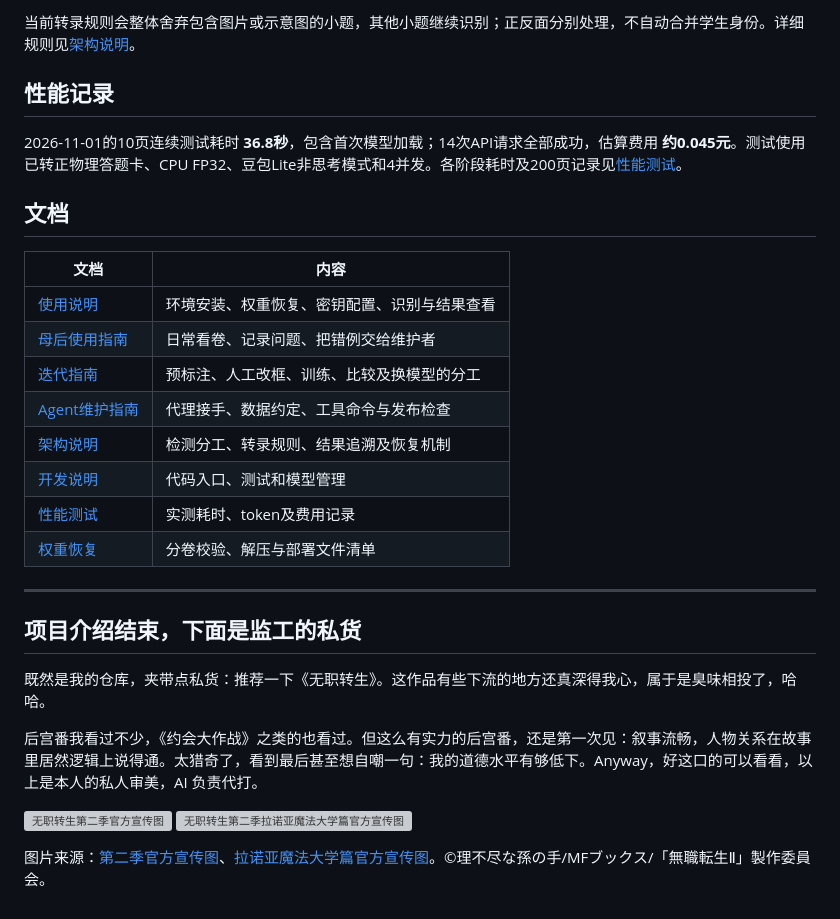
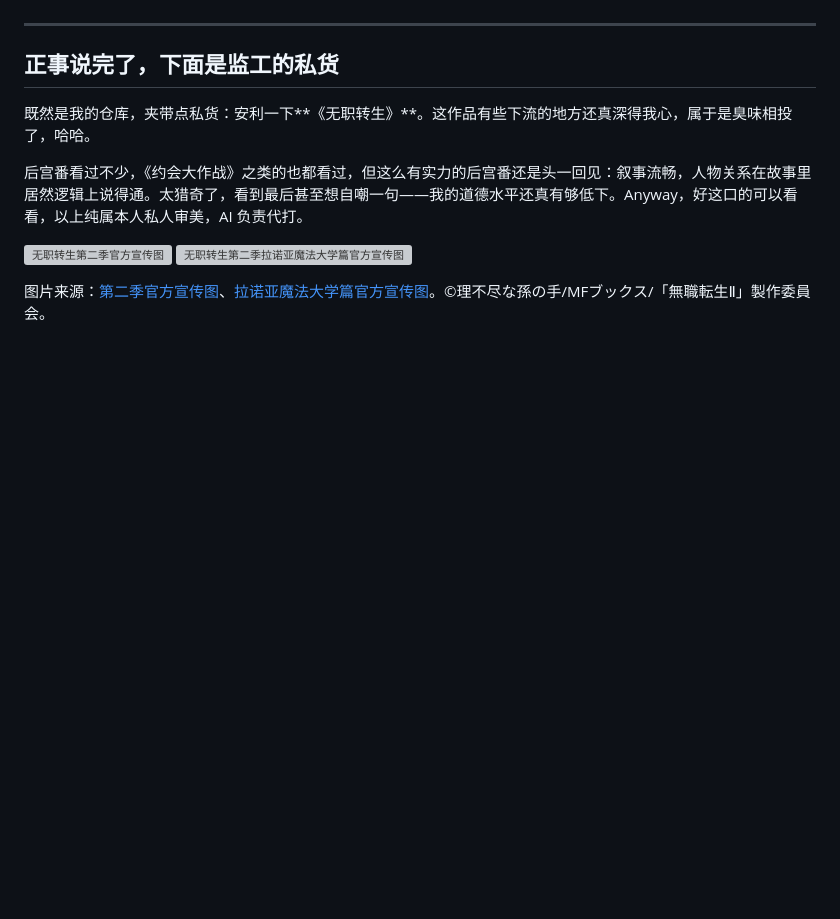
Before and after one commit to KJNSAIUDHWI/my_first_project, a Markdown page: README.md, the part around one of its changes. Drawn GitHub-style; folded sections open; blank space fills up the shorter version; grey boxes are pictures that could not be loaded.

```diff
--- a/README.md
+++ b/README.md
@@ -92,30 +133,10 @@ flowchart LR
-当前转录规则会整体舍弃包含图片或示意图的小题，其他小题继续识别；正反面分别处理，不自动合并学生身份。详细规则见[架构说明](docs/架构说明.md)。
-
-## 性能记录
-
-2026-11-01的10页连续测试耗时 **36.8秒**，包含首次模型加载；14次API请求全部成功，估算费用 **约0.045元**。测试使用已转正物理答题卡、CPU FP32、豆包Lite非思考模式和4并发。各阶段耗时及200页记录见[性能测试](docs/性能测试.md)。
-
-## 文档
-
-| 文档 | 内容 |
-|---|---|
-| [使用说明](docs/使用说明.md) | 环境安装、权重恢复、密钥配置、识别与结果查看 |
-| [母后使用指南](docs/母后使用指南.md) | 日常看卷、记录问题、把错例交给维护者 |
-| [迭代指南](docs/迭代指南.md) | 预标注、人工改框、训练、比较及换模型的分工 |
-| [Agent维护指南](docs/Agent维护指南.md) | 代理接手、数据约定、工具命令与发布检查 |
-| [架构说明](docs/架构说明.md) | 检测分工、转录规则、结果追溯及恢复机制 |
-| [开发说明](docs/开发说明.md) | 代码入口、测试和模型管理 |
-| [性能测试](docs/性能测试.md) | 实测耗时、token及费用记录 |
-| [权重恢复](weights/说明.txt) | 分卷校验、解压与部署文件清单 |
-
 ---
 
-## 项目介绍结束，下面是监工的私货
+## 正事说完了，下面是监工的私货
 
-既然是我的仓库，夹带点私货：推荐一下《无职转生》。这作品有些下流的地方还真深得我心，属于是臭味相投了，哈哈。
+既然是我的仓库，夹带点私货：安利一下**《无职转生》**。这作品有些下流的地方还真深得我心，属于是臭味相投了，哈哈。
 
-后宫番我看过不少，《约会大作战》之类的也看过。但这么有实力的后宫番，还是第一次见：叙事流畅，人物关系在故事里居然逻辑上说得通。太猎奇了，看到最后甚至想自嘲一句：我的道德水平有够低下。Anyway，好这口的可以看看，以上是本人的私人审美，AI 负责代打。
-
+后宫番看过不少，《约会大作战》之类的也都看过，但这么有实力的后宫番还是头一回见：叙事流畅，人物关系在故事里居然逻辑上说得通。太猎奇了，看到最后甚至想自嘲一句——我的道德水平还真有够低下。Anyway，好这口的可以看看，以上纯属本人私人审美，AI 负责代打。
 
 <p>
 <a href="https://mushokutensei.jp/news/230526_1/"><img src="https://mushokutensei.jp/wp-content/uploads/2023/05/%E2%91%A0%E3%82%AD%E3%83%BC%E3%83%92%E3%82%99%E3%82%B7%E3%82%99%E3%83%A5%E3%82%A2%E3%83%AB-726x1024.jpg" alt="无职转生第二季官方宣传图" width="260"></a>
```
Also changed, not shown: other parts of README.md (+99 -58 lines), docs/assets/disclaimer_meme.jpg (added).
